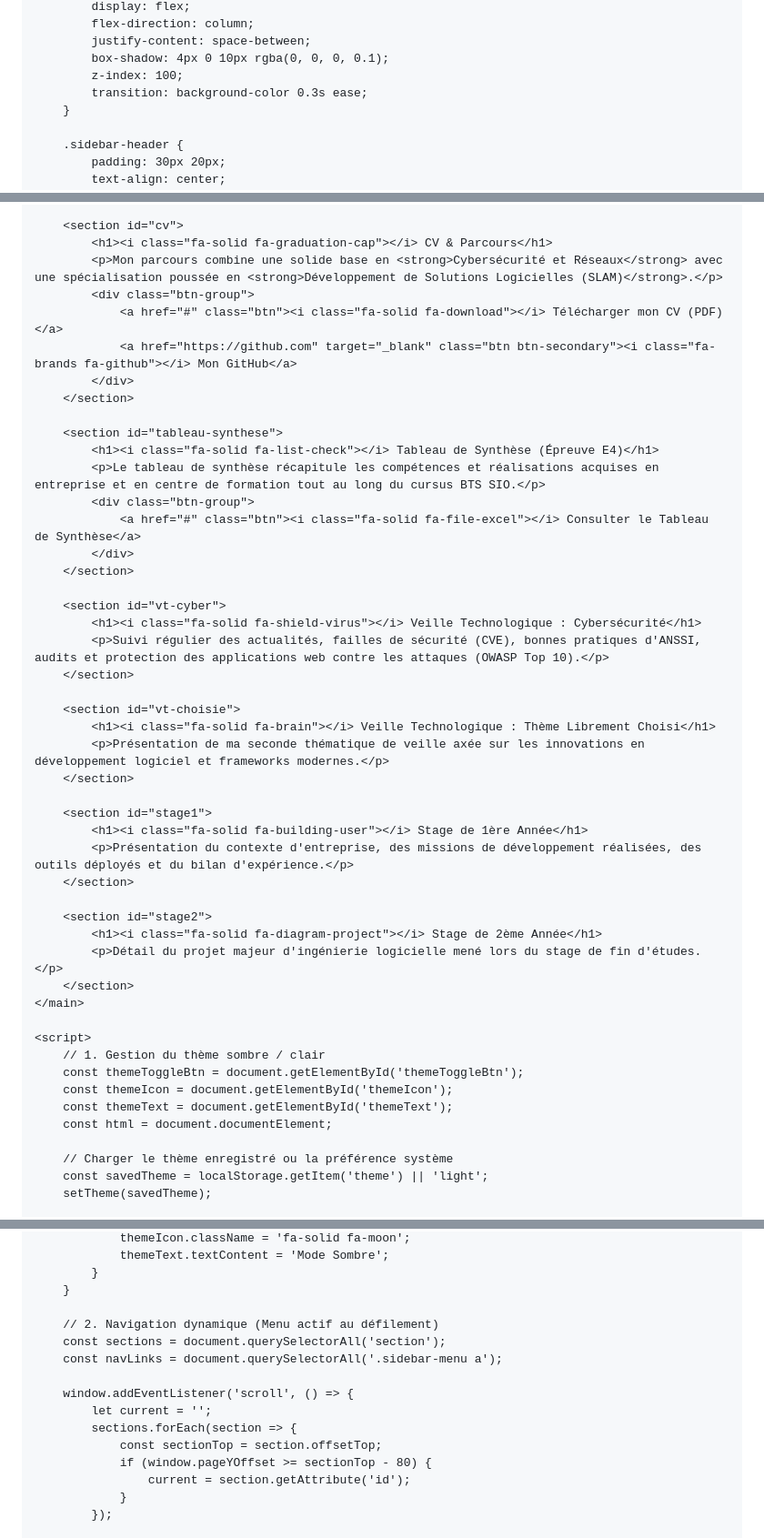
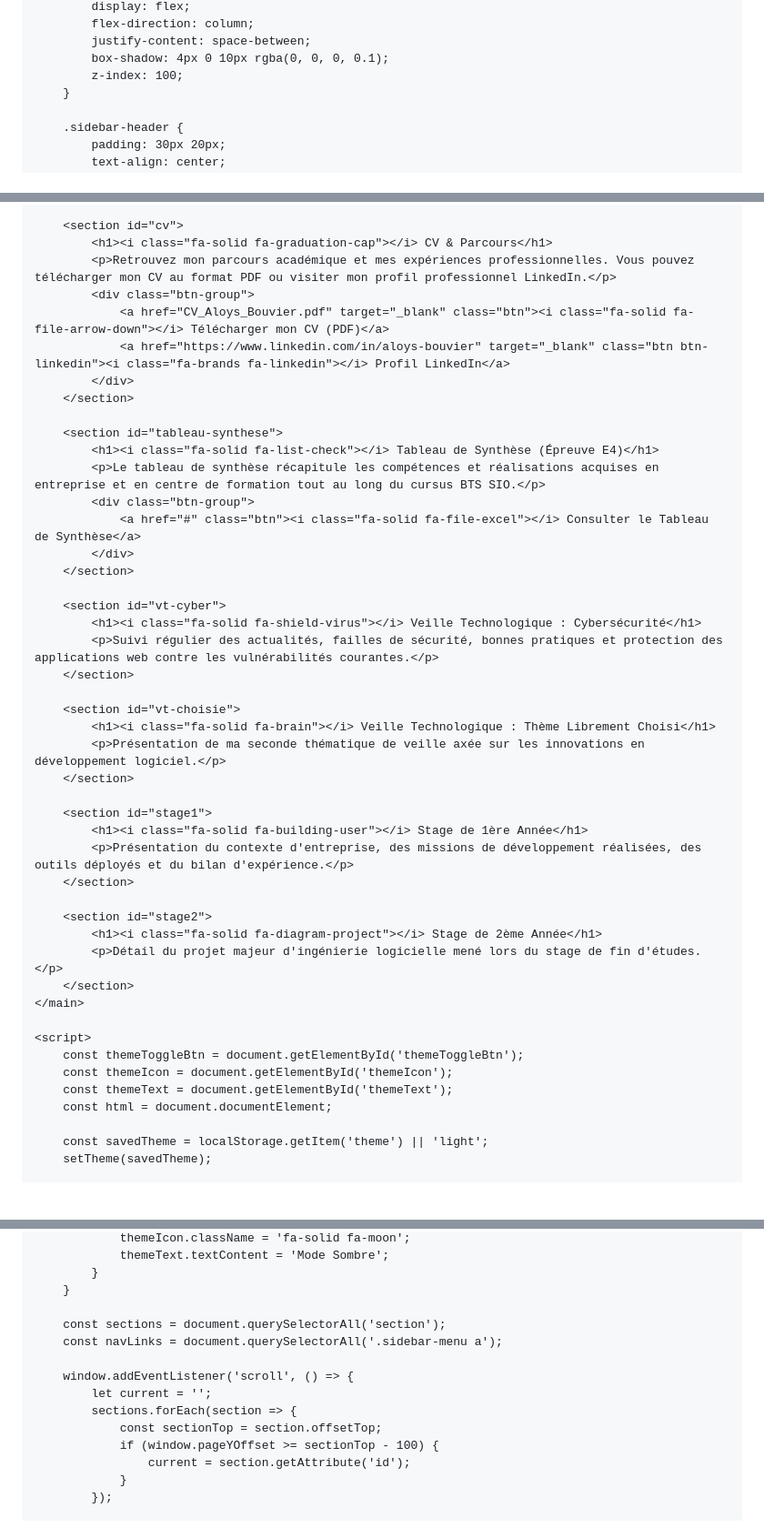
Before and after one commit to aloysbou31/Portefolio, a Markdown page: README.md, 3 parts joined by grey strips. Shown at 91% size. Drawn GitHub-style; blank space fills up the shorter version.

```diff
--- a/README.md
+++ b/README.md
@@ -71,7 +71,6 @@
             justify-content: space-between;
             box-shadow: 4px 0 10px rgba(0, 0, 0, 0.1);
             z-index: 100;
-            transition: background-color 0.3s ease;
         }
 
         .sidebar-header {
@@ -370,10 +360,10 @@
 
         <section id="cv">
             <h1><i class="fa-solid fa-graduation-cap"></i> CV & Parcours</h1>
-            <p>Mon parcours combine une solide base en <strong>Cybersécurité et Réseaux</strong> avec une spécialisation poussée en <strong>Développement de Solutions Logicielles (SLAM)</strong>.</p>
+            <p>Retrouvez mon parcours académique et mes expériences professionnelles. Vous pouvez télécharger mon CV au format PDF ou visiter mon profil professionnel LinkedIn.</p>
             <div class="btn-group">
-                <a href="#" class="btn"><i class="fa-solid fa-download"></i> Télécharger mon CV (PDF)</a>
-                <a href="https://github.com" target="_blank" class="btn btn-secondary"><i class="fa-brands fa-github"></i> Mon GitHub</a>
+                <a href="CV_Aloys_Bouvier.pdf" target="_blank" class="btn"><i class="fa-solid fa-file-arrow-down"></i> Télécharger mon CV (PDF)</a>
+                <a href="https://www.linkedin.com/in/aloys-bouvier" target="_blank" class="btn btn-linkedin"><i class="fa-brands fa-linkedin"></i> Profil LinkedIn</a>
             </div>
         </section>
 
@@ -387,12 +377,12 @@
 
         <section id="vt-cyber">
             <h1><i class="fa-solid fa-shield-virus"></i> Veille Technologique : Cybersécurité</h1>
-            <p>Suivi régulier des actualités, failles de sécurité (CVE), bonnes pratiques d'ANSSI, audits et protection des applications web contre les attaques (OWASP Top 10).</p>
+            <p>Suivi régulier des actualités, failles de sécurité, bonnes pratiques et protection des applications web contre les vulnérabilités courantes.</p>
         </section>
 
         <section id="vt-choisie">
             <h1><i class="fa-solid fa-brain"></i> Veille Technologique : Thème Librement Choisi</h1>
-            <p>Présentation de ma seconde thématique de veille axée sur les innovations en développement logiciel et frameworks modernes.</p>
+            <p>Présentation de ma seconde thématique de veille axée sur les innovations en développement logiciel.</p>
         </section>
 
         <section id="stage1">
@@ -407,13 +397,11 @@
     </main>
 
     <script>
-        // 1. Gestion du thème sombre / clair
         const themeToggleBtn = document.getElementById('themeToggleBtn');
         const themeIcon = document.getElementById('themeIcon');
         const themeText = document.getElementById('themeText');
         const html = document.documentElement;
 
-        // Charger le thème enregistré ou la préférence système
         const savedTheme = localStorage.getItem('theme') || 'light';
         setTheme(savedTheme);
 
@@ -435,7 +423,6 @@
             }
         }
 
-        // 2. Navigation dynamique (Menu actif au défilement)
         const sections = document.querySelectorAll('section');
         const navLinks = document.querySelectorAll('.sidebar-menu a');
 
@@ -443,7 +430,7 @@
             let current = '';
             sections.forEach(section => {
                 const sectionTop = section.offsetTop;
-                if (window.pageYOffset >= sectionTop - 80) {
+                if (window.pageYOffset >= sectionTop - 100) {
                     current = section.getAttribute('id');
                 }
             });
```
Also changed, not shown: other parts of README.md (+10 -19 lines).
